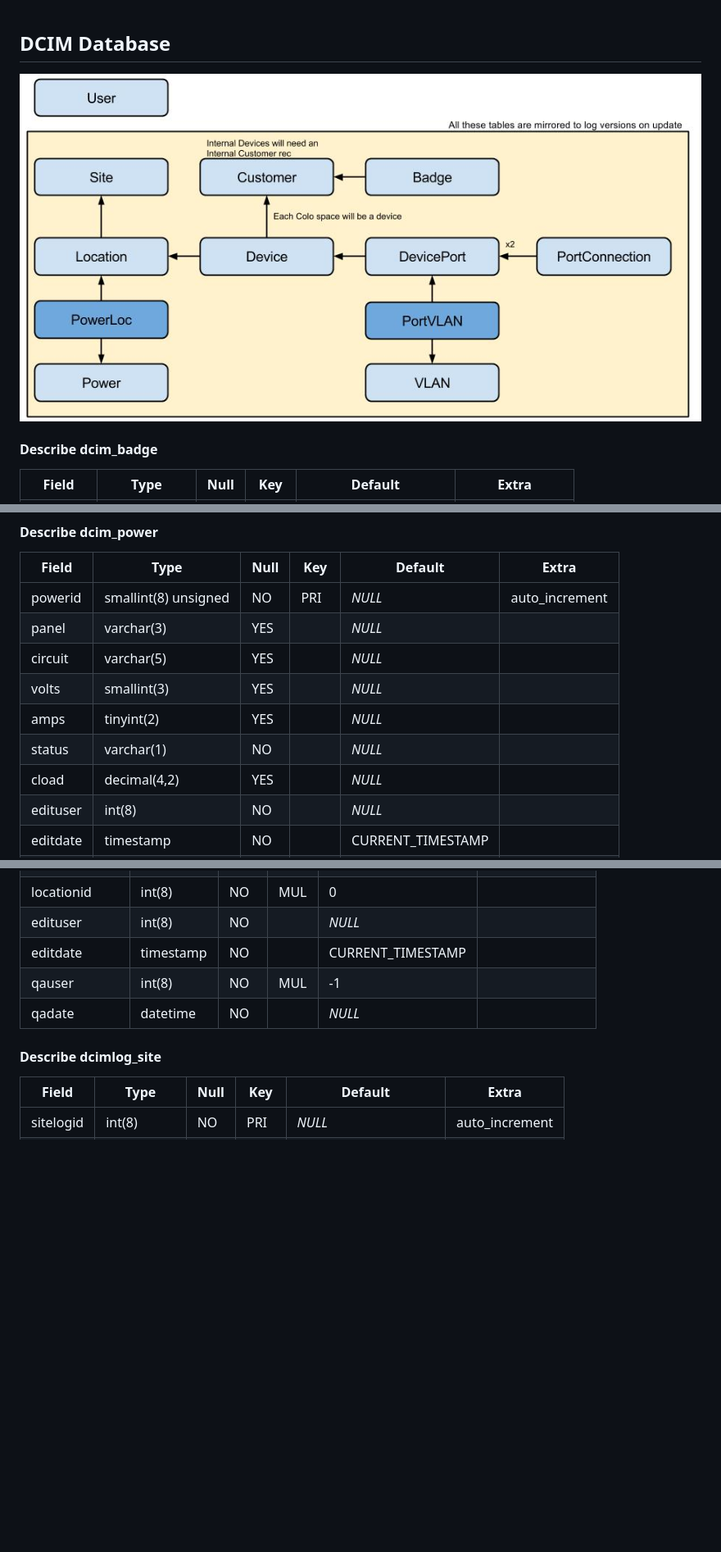
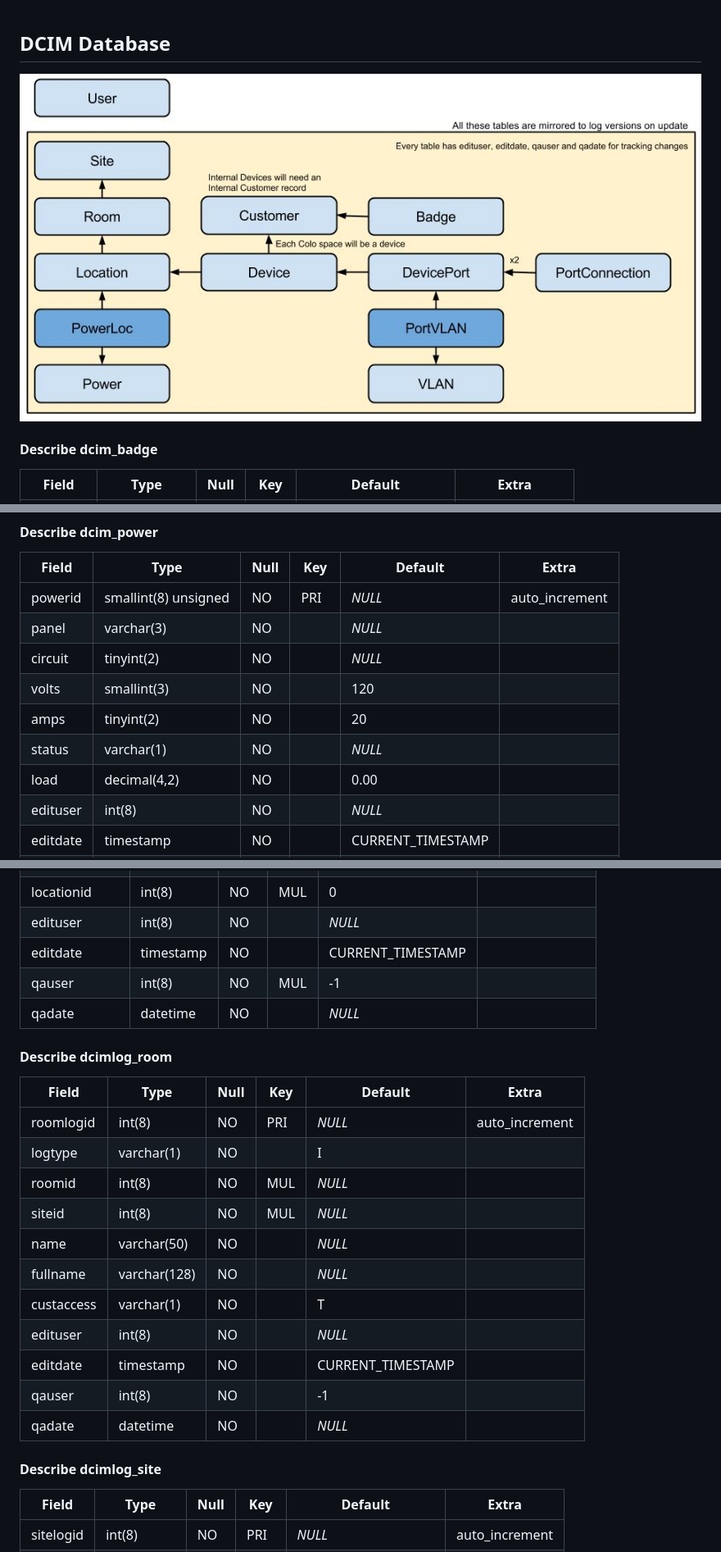
Before and after one commit to freshprogrammer/DCIM, a Markdown page: documentation/database_structure.md, 3 parts joined by grey strips. Shown: that part at 82% size. GitHub-like rendering; pictures changed too: documentation/dcim_db_visual.jpg; blank space fills up the shorter version.

```diff
--- a/documentation/database structure.md
+++ b/documentation/database_structure.md
@@ -113,12 +111,12 @@
 |Field|Type|Null|Key|Default|Extra|
 |---|---|---|---|---|---|
 |powerid|smallint(8) unsigned|NO|PRI|*NULL*|auto_increment|
-|panel|varchar(3)|YES||*NULL*||
-|circuit|varchar(5)|YES||*NULL*||
-|volts|smallint(3)|YES||*NULL*||
-|amps|tinyint(2)|YES||*NULL*||
+|panel|varchar(3)|NO||*NULL*||
+|circuit|tinyint(2)|NO||*NULL*||
+|volts|smallint(3)|NO||120||
+|amps|tinyint(2)|NO||20||
 |status|varchar(1)|NO||*NULL*||
-|cload|decimal(4,2)|YES||*NULL*||
+|load|decimal(4,2)|NO||0.00||
 |edituser|int(8)|NO||*NULL*||
 |editdate|timestamp|NO||CURRENT_TIMESTAMP||
 |qauser|int(8)|NO|MUL|-1||
@@ -328,6 +337,21 @@
 |edituser|int(8)|NO||*NULL*||
 |editdate|timestamp|NO||CURRENT_TIMESTAMP||
 |qauser|int(8)|NO|MUL|-1||
+|qadate|datetime|NO||*NULL*||
+
+#### Describe dcimlog_room
+|Field|Type|Null|Key|Default|Extra|
+|---|---|---|---|---|---|
+|roomlogid|int(8)|NO|PRI|*NULL*|auto_increment|
+|logtype|varchar(1)|NO||I||
+|roomid|int(8)|NO|MUL|*NULL*||
+|siteid|int(8)|NO|MUL|*NULL*||
+|name|varchar(50)|NO||*NULL*||
+|fullname|varchar(128)|NO||*NULL*||
+|custaccess|varchar(1)|NO||T||
+|edituser|int(8)|NO||*NULL*||
+|editdate|timestamp|NO||CURRENT_TIMESTAMP||
+|qauser|int(8)|NO||-1||
 |qadate|datetime|NO||*NULL*||
 
 #### Describe dcimlog_site
```
Also changed, not shown: other parts of documentation/database_structure.md (+22 -13 lines), readme.md (+1 -1 lines).
